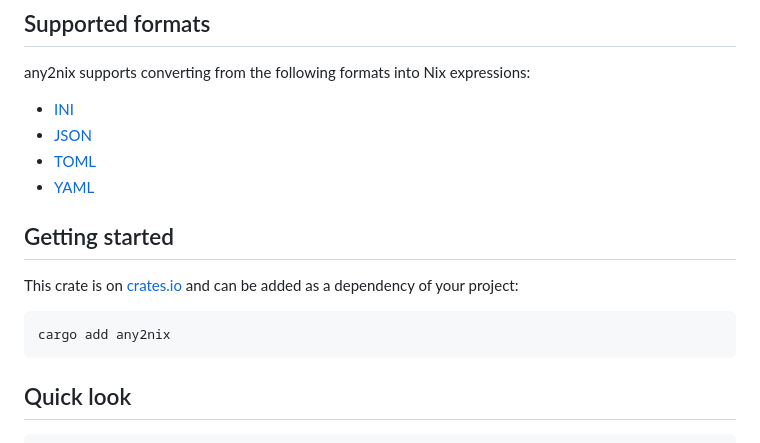
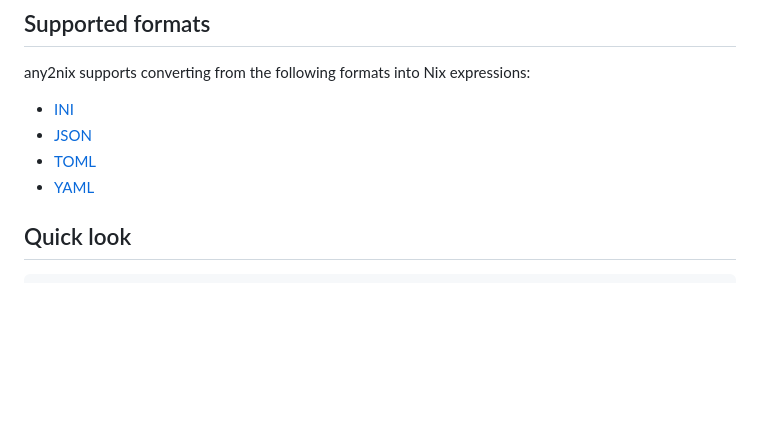
Before and after one commit to gbr-ufs/any2nix, a Markdown page: any2nix/README.md, the part around the change. Rendered like a GitHub page; blank space fills up the shorter version.

Commit message:
docs: remove unecessary getting started section
The crates.io badge already signals to the reader that the crate is
available there.

````diff
--- a/any2nix/README.md
+++ b/any2nix/README.md
@@ -33,14 +33,6 @@ any2nix supports converting from the following formats into Nix expressions:
 - [JSON](https://www.json.org)
 - [TOML](https://toml.io)
 - [YAML](https://yaml.org)
-
-## Getting started
-
-This crate is on [crates.io](https://crates.io/crates/any2nix) and can be added as a dependency of your project:
-
-```bash
-cargo add any2nix
-```
 
 ## Quick look
 
````
